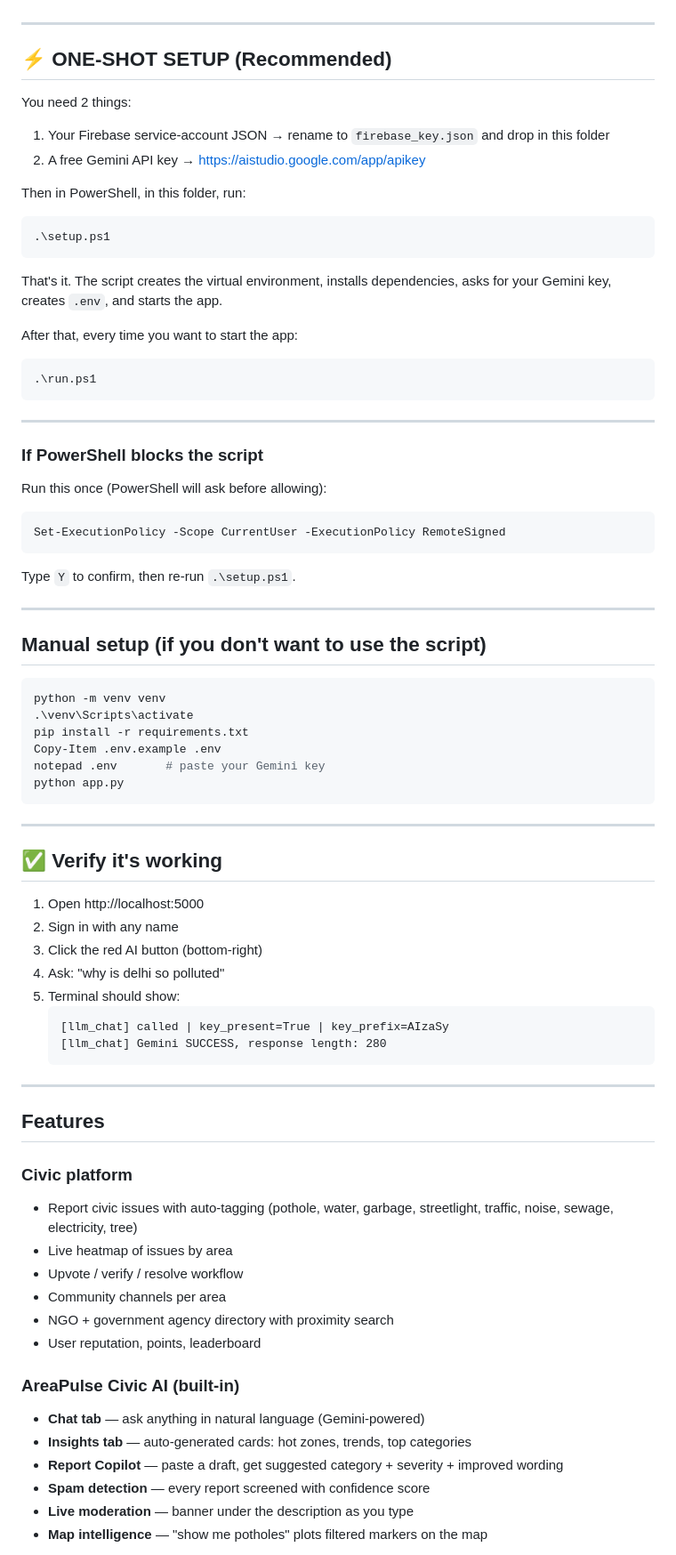
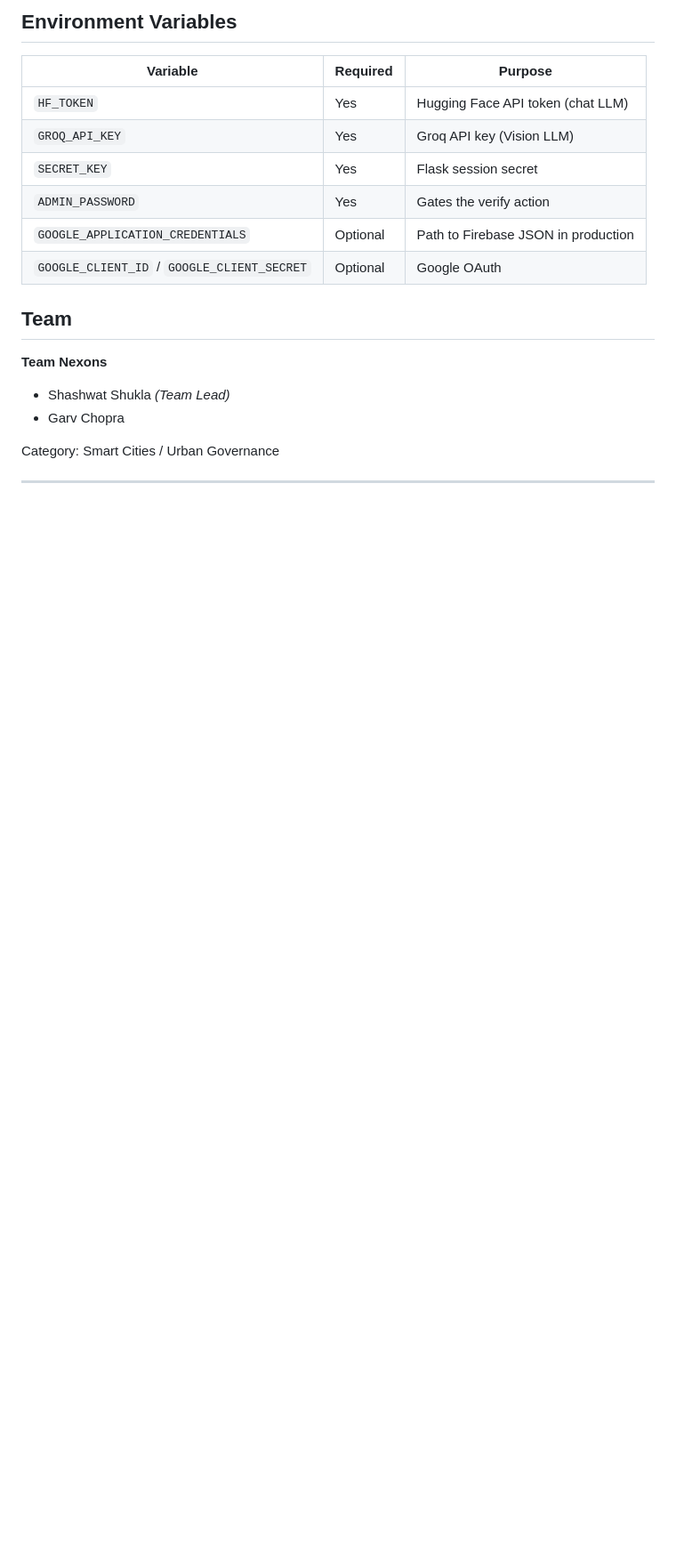
Before and after one commit to GarvChopra/problem-map-AI-, a Markdown page: README.md, the part around one of its changes. Shown at 89% size. Drawn GitHub-style; blank space fills up the shorter version.

````diff
--- a/README.md
+++ b/README.md
@@ -4,82 +81,21 @@ Civic issue reporting platform for Delhi with AI assistant, Firebase backend, an
+## Environment Variables
+
+| Variable | Required | Purpose |
+|---|---|---|
+| `HF_TOKEN` | Yes | Hugging Face API token (chat LLM) |
+| `GROQ_API_KEY` | Yes | Groq API key (Vision LLM) |
+| `SECRET_KEY` | Yes | Flask session secret |
+| `ADMIN_PASSWORD` | Yes | Gates the verify action |
+| `GOOGLE_APPLICATION_CREDENTIALS` | Optional | Path to Firebase JSON in production |
+| `GOOGLE_CLIENT_ID` / `GOOGLE_CLIENT_SECRET` | Optional | Google OAuth |
+
+## Team
+
+**Team Nexons**
+- Shashwat Shukla *(Team Lead)*
+- Garv Chopra
+
+Category: Smart Cities / Urban Governance
 
 ---
 
-## ⚡ ONE-SHOT SETUP (Recommended)
-
-You need 2 things:
-1. Your Firebase service-account JSON → rename to `firebase_key.json` and drop in this folder
-2. A free Gemini API key → https://aistudio.google.com/app/apikey
-
-Then in PowerShell, in this folder, run:
-
-```powershell
-.\setup.ps1
-```
-
-That's it. The script creates the virtual environment, installs dependencies, asks for your Gemini key, creates `.env`, and starts the app.
-
-After that, every time you want to start the app:
-
-```powershell
-.\run.ps1
-```
-
----
-
-### If PowerShell blocks the script
-
-Run this once (PowerShell will ask before allowing):
-
-```powershell
-Set-ExecutionPolicy -Scope CurrentUser -ExecutionPolicy RemoteSigned
-```
-
-Type `Y` to confirm, then re-run `.\setup.ps1`.
-
----
-
-## Manual setup (if you don't want to use the script)
-
-```powershell
-python -m venv venv
-.\venv\Scripts\activate
-pip install -r requirements.txt
-Copy-Item .env.example .env
-notepad .env       # paste your Gemini key
-python app.py
-```
-
----
-
-## ✅ Verify it's working
-
-1. Open http://localhost:5000
-2. Sign in with any name
-3. Click the red AI button (bottom-right)
-4. Ask: "why is delhi so polluted"
-5. Terminal should show:
-   ```
-   [llm_chat] called | key_present=True | key_prefix=AIzaSy
-   [llm_chat] Gemini SUCCESS, response length: 280
-   ```
-
----
-
-## Features
-
-### Civic platform
-- Report civic issues with auto-tagging (pothole, water, garbage, streetlight, traffic, noise, sewage, electricity, tree)
-- Live heatmap of issues by area
-- Upvote / verify / resolve workflow
-- Community channels per area
-- NGO + government agency directory with proximity search
-- User reputation, points, leaderboard
-
-### AreaPulse Civic AI (built-in)
-- **Chat tab** — ask anything in natural language (Gemini-powered)
-- **Insights tab** — auto-generated cards: hot zones, trends, top categories
-- **Report Copilot** — paste a draft, get suggested category + severity + improved wording
-- **Spam detection** — every report screened with confidence score
-- **Live moderation** — banner under the description as you type
-- **Map intelligence** — "show me potholes" plots filtered markers on the map
-
````
Also changed, not shown: other parts of README.md (+80 -36 lines).
